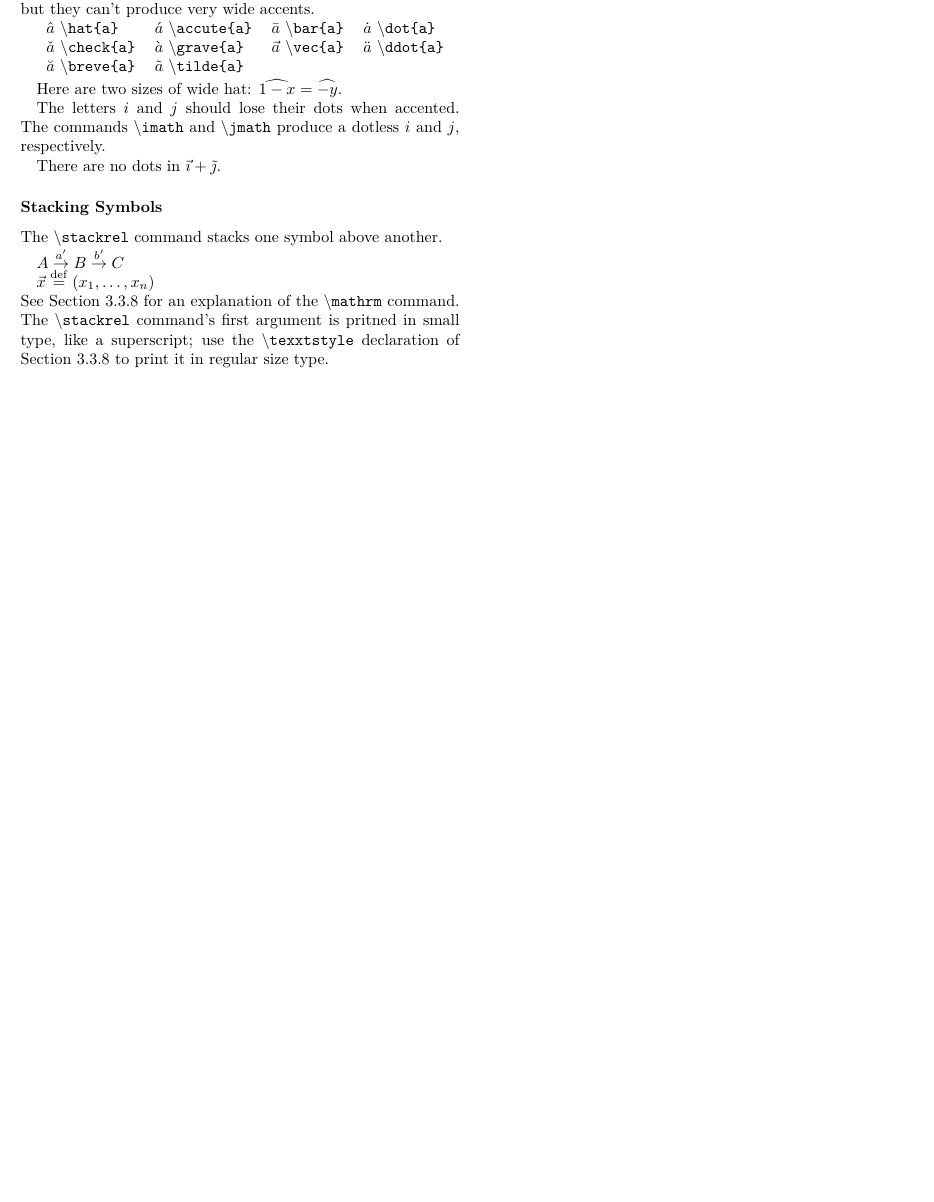
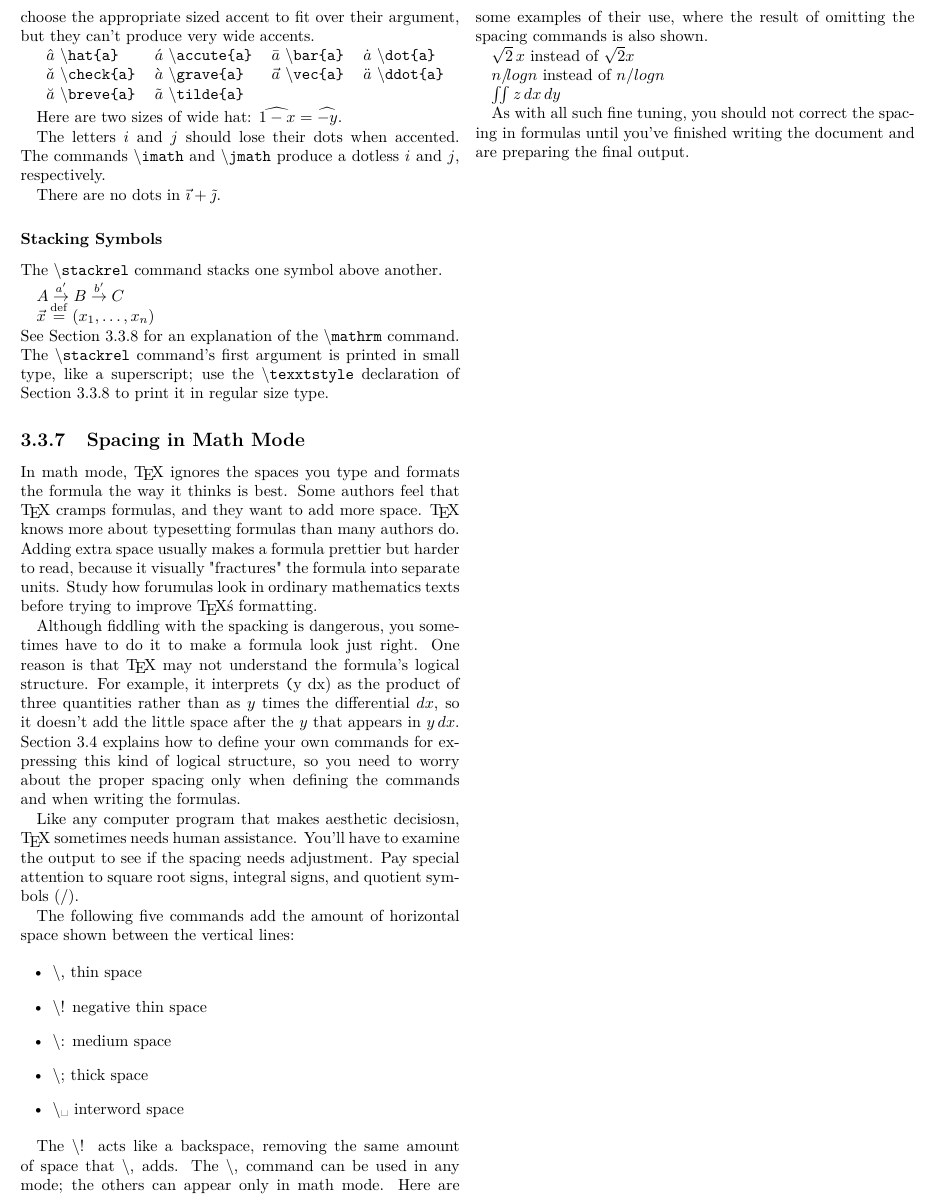
Before and after one commit to DavidStevensonVtex/Math, a LaTeX thesis (LaTeX/ch03/Chapter-3-Carrying-On.tex): part of page 10 of 10, cut at the place of the change, the shorter picture padded with empty space. Compiled offline with pdfLaTeX.

Commit message:
LaTeX: Chapter 3: Carrying On: 3.3 Mathematical Formulas, 3.3.7 Spacing in Math Mode

```diff
--- a/LaTeX/ch03/Chapter-3-Carrying-On.tex
+++ b/LaTeX/ch03/Chapter-3-Carrying-On.tex
@@ -606,7 +606,49 @@ The \textbackslash \texttt{stackrel} command stacks one symbol above another.
 
 \noindent
 See Section 3.3.8 for an explanation of the \textbackslash \texttt{mathrm} command.
-The \textbackslash \texttt{stackrel} command's first argument is pritned in small type, like a superscript;
+The \textbackslash \texttt{stackrel} command's first argument is printed in small type, like a superscript;
 use the \textbackslash \texttt{texxtstyle} declaration of Section 3.3.8 to print it in regular size type.
 
+\subsection{Spacing in Math Mode}
+
+In math mode, \TeX\ ignores the spaces you type and formats the formula the way it thinks is best.
+Some authors feel that \TeX\ cramps formulas, and they want to add more space. \TeX\ knows more
+about typesetting formulas than many authors do. Adding extra space usually makes a formula prettier
+but harder to read, because it visually "fractures" the formula into separate units. Study how
+forumulas look in ordinary mathematics texts before trying to improve \TeX\'s formatting.
+
+Although fiddling with the spacking is dangerous, you sometimes have to do it to make a formula look
+just right. One reason is that \TeX\ may not understand the formula's logical structure. For example,
+it interprets \texttt(y dx) as the product of three quantities rather than as $y$ times the differential $dx$,
+so it doesn't add the little space after the $y$ that appears in $y\,dx$. Section 3.4 explains how to define
+your own commands for expressing this kind of logical structure, so you need to worry about the proper spacing
+only when defining the commands and when writing the formulas.
+
+Like any computer program that makes aesthetic decisiosn, \TeX\ sometimes needs human assistance. You'll
+have to examine the output to see if the spacing needs adjustment. Pay special attention to square root signs,
+integral signs, and quotient symbols (/).
+
+The following five commands add the amount of horizontal space shown between the vertical lines:
+
+\begin{itemize}
+    \item \textbackslash , thin space
+    \item \textbackslash ! negative thin space
+    \item \textbackslash : medium space
+    \item \textbackslash ; thick space
+    \item \textbackslash ␣ interword space
+\end{itemize}
+
+The \textbackslash ! acts like a backspace, removing the same amount of space that \textbackslash , adds.
+The \textbackslash , command can be used in any mode; the others can appear only in math mode.
+Here are some examples of their use, where the result of omitting the spacing commands is also shown.
+
+\( \sqrt{2} \, x \) instead of \( \sqrt{2}x \)
+
+\( n / \! log n \) instead of \( n / log n \)
+
+\( \int\!\!\int z\,dx\,dy \)
+
+As with all such fine tuning, you should not correct the spacing in formulas until you've finished
+writing the document and are preparing the final output.
+
 \end{document}
```
Also changed, not shown: LaTeX/ch03/Chapter-3-Carrying-On.pdf.
